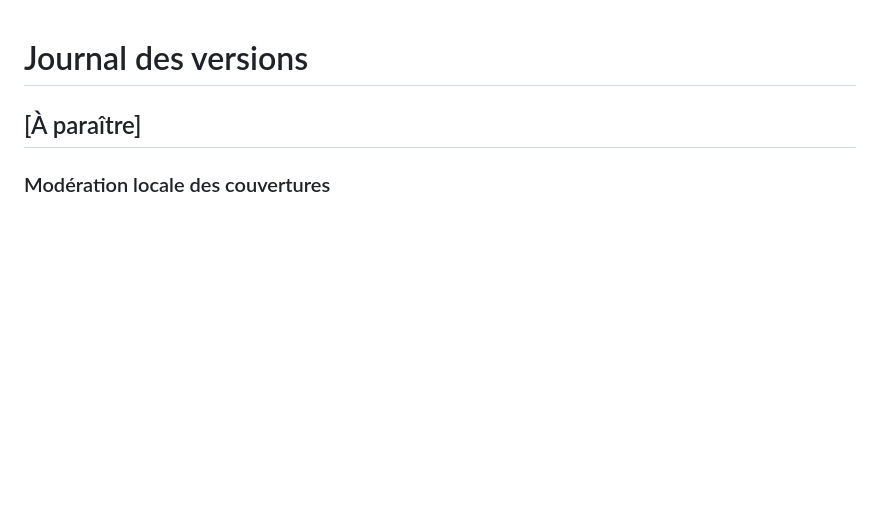
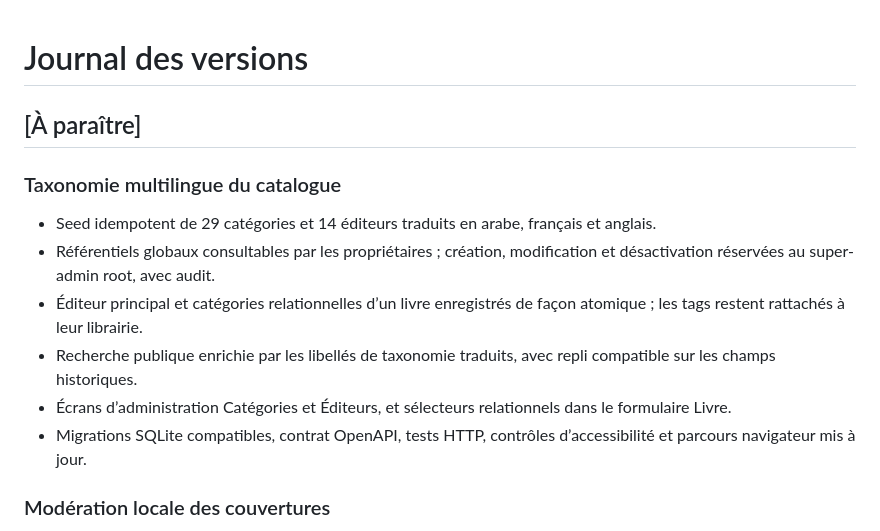
Before and after one commit to kharmaodo/defta-librairie, a Markdown page: CHANGELOG.md, the part around the change. Rendered like a GitHub page; blank space fills up the shorter version.

Commit message:
docs: add v1.5 taxonomy changelog

```diff
--- a/CHANGELOG.md
+++ b/CHANGELOG.md
@@ -1,6 +1,16 @@
 # Journal des versions
 
 ## [À paraître]
+
+### Taxonomie multilingue du catalogue
+
+- Seed idempotent de 29 catégories et 14 éditeurs traduits en arabe, français et anglais.
+- Référentiels globaux consultables par les propriétaires ; création, modification et désactivation réservées au super-admin root, avec audit.
+- Éditeur principal et catégories relationnelles d’un livre enregistrés de façon atomique ; les tags restent rattachés à leur librairie.
+- Recherche publique enrichie par les libellés de taxonomie traduits, avec repli compatible sur les champs historiques.
+- Écrans d’administration Catégories et Éditeurs, et sélecteurs relationnels dans le formulaire Livre.
+- Migrations SQLite compatibles, contrat OpenAPI, tests HTTP, contrôles d’accessibilité et parcours navigateur mis à jour.
+
 
 ### Modération locale des couvertures
 
```
